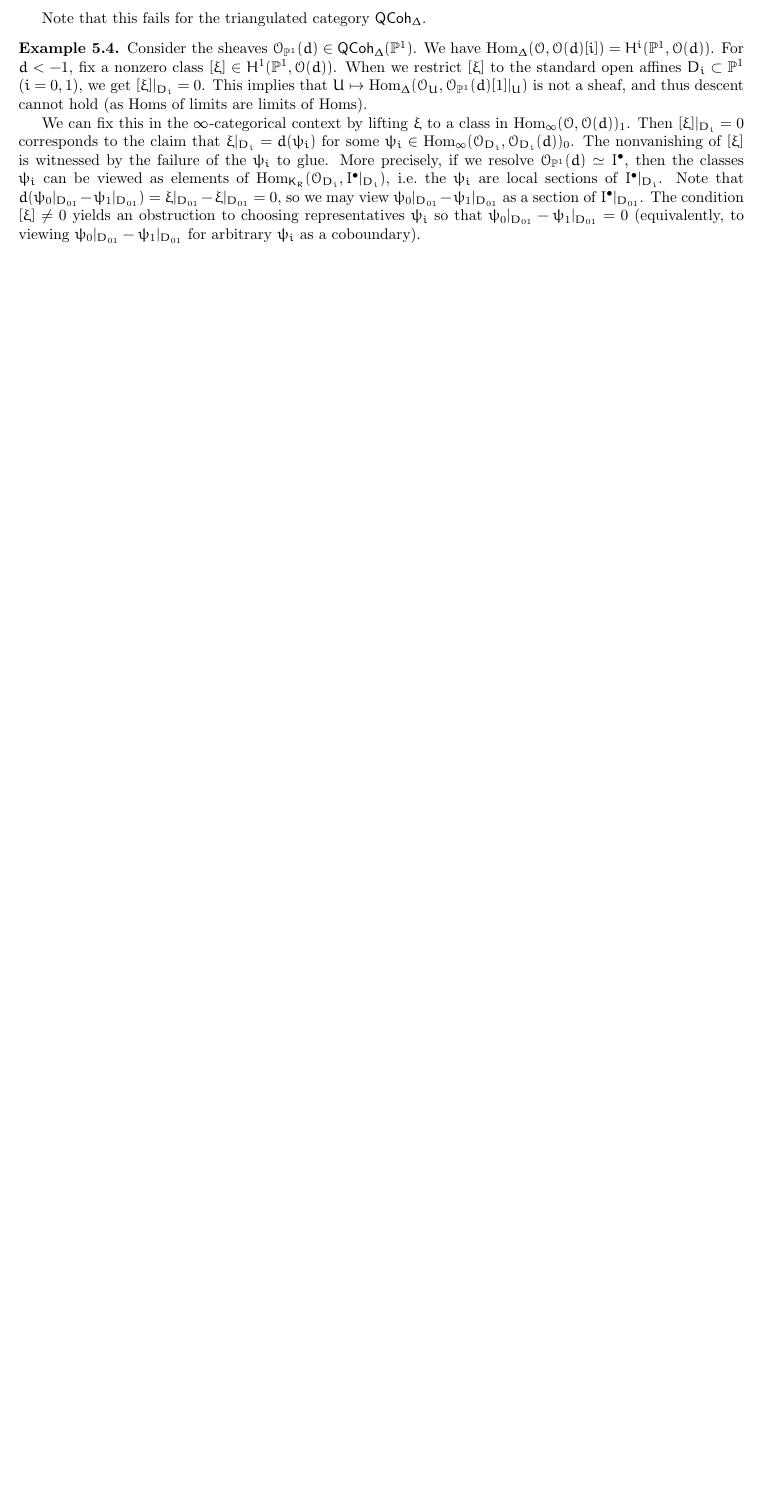
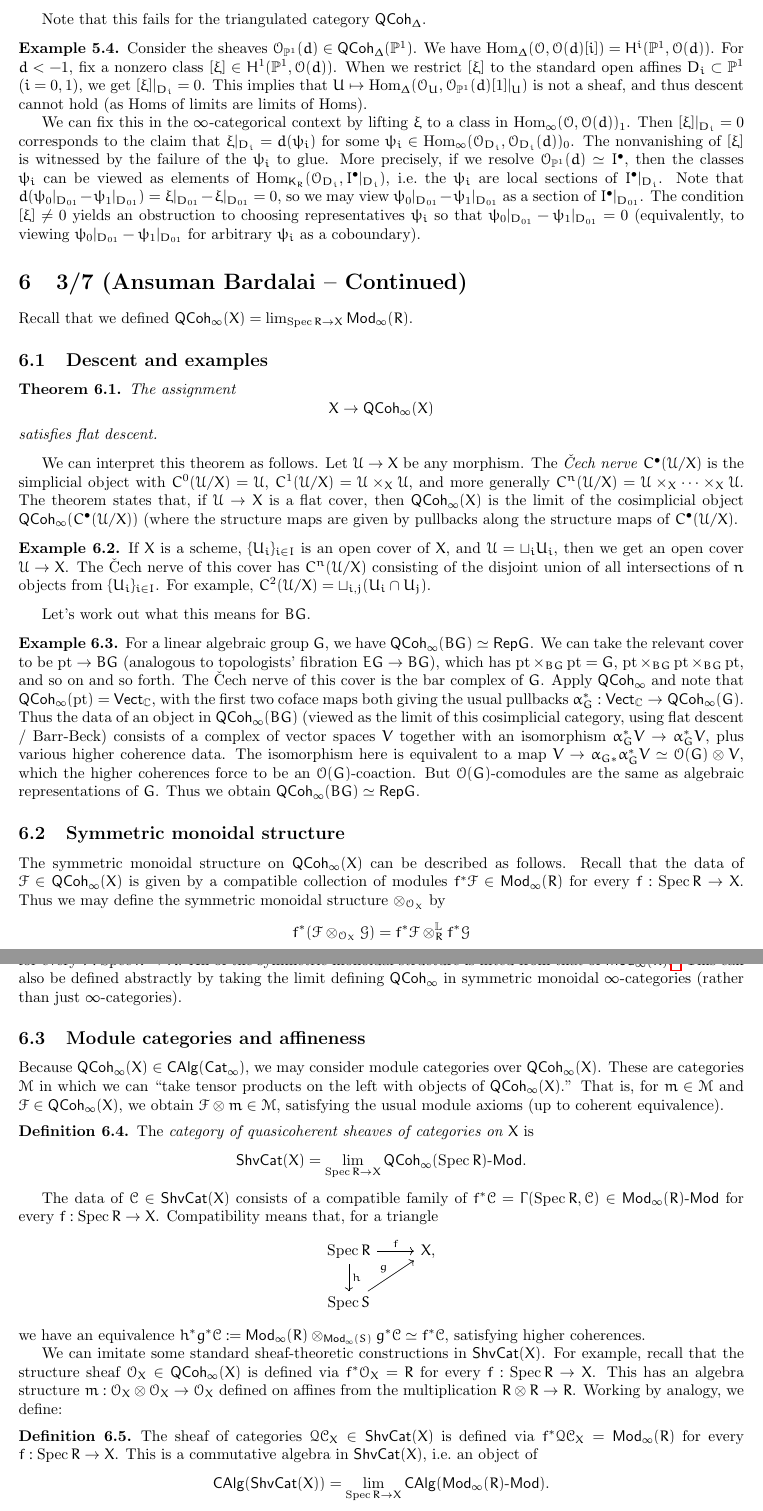
Before and after one commit to eruditeandroid/GRTnotes, a LaTeX paper (sp24.tex, which reads notes.sty): part of page 9 of 9 before the commit and two parts of pages 9 and 10 of 10 after it, the two joined at a grey line, cut so that both start at the same text, the shorter picture padded with empty space. Compiled offline with pdfLaTeX.

Commit message:
3/7 notes

```diff
--- a/notes.sty
+++ b/notes.sty
@@ -111,6 +111,8 @@
 \newcommand{\Yc}{\mathcal{Y}}
 \newcommand{\Zc}{\mathcal{Z}}
 
+\newcommand{\QCc}{\mathcal{QC}}
+
 % mathfrak
 \newcommand{\af}{\mathfrak{a}}
 \newcommand{\bfr}{\mathfrak{b}}
@@ -159,9 +161,11 @@
 \newcommand{\MonCat}{\mathsf{MonCat}}
 \newcommand{\QC}{\mathsf{QC}}
 \newcommand{\QCoh}{\mathsf{QCoh}}
+\newcommand{\Rep}{\mathsf{Rep}}
 \newcommand{\RMod}{\mathsf{RMod}}
 \newcommand{\Set}{\mathsf{Set}}
 \newcommand{\Sh}{\mathsf{Sh}}
+\newcommand{\ShvCat}{\mathsf{ShvCat}}
 \newcommand{\sSet}{\mathsf{sSet}}
 \newcommand{\Vect}{\mathsf{Vect}}
 
--- a/sp24.tex
+++ b/sp24.tex
@@ -521,3 +525,86 @@ Note that this fails for the triangulated category $\QCoh_\Delta$.
 	The condition $[\xi] \neq 0$ yields an obstruction to choosing representatives $\psi_i$ so that $\psi_0|_{D_{01}} - \psi_1|_{D_{01}} = 0$ (equivalently, to viewing $\psi_0|_{D_{01}} - \psi_1|_{D_{01}}$ for arbitrary $\psi_i$ as a coboundary).
 \end{ex}
 
+\section{3/7 (Ansuman Bardalai -- Continued)}
+
+Recall that we defined $\QCoh_\infty(X) = \lim_{\Spec R \to X} \Mod_\infty(R)$.
+
+\subsection{Descent and examples}
+
+\begin{thm}
+	The assignment
+	\[
+		X \to \QCoh_\infty(X)
+	\]
+	satisfies flat descent.
+\end{thm}
+
+We can interpret this theorem as follows.
+Let $\Uc \to X$ be any morphism.
+The \emph{\v{C}ech nerve} $C^\bullet(\Uc/X)$ is the simplicial object with $C^0(\Uc/X) = \Uc$, $C^1(\Uc/X) = \Uc \times_X \Uc$, and more generally $C^n(\Uc/X) = \Uc \times_X \dots \times_X \Uc$.
+The theorem states that, if $\Uc \to X$ is a flat cover, then $\QCoh_\infty(X)$ is the limit of the cosimplicial object $\QCoh_\infty(C^\bullet(\Uc/X))$ (where the structure maps are given by pullbacks along the structure maps of $C^\bullet(\Uc/X)$.
+
+\begin{ex}
+	If $X$ is a scheme, $\{ U_i \}_{i \in I}$ is an open cover of $X$, and $\Uc = \sqcup_i U_i$, then we get an open cover $\Uc \to X$.
+	The \v{C}ech nerve of this cover has $C^n(\Uc/X)$ consisting of the disjoint union of all intersections of $n$ objects from $\{ U_i \}_{i \in I}$.
+	For example, $C^2(\Uc/X) = \sqcup_{i,j} (U_i \cap U_j)$.
+\end{ex}
+
+Let's work out what this means for $BG$.
+
+\begin{ex}
+	For a linear algebraic group $G$, we have $\QCoh_\infty(BG) \simeq \Rep G$.
+	We can take the relevant cover to be $\pt \to BG$ (analogous to topologists' fibration $EG \to BG$), which has $\pt \times_{BG} \pt = G$, $\pt \times_{BG} \pt \times_{BG} \pt$, and so on and so forth.
+	The \v{C}ech nerve of this cover is the bar complex of $G$.
+	Apply $\QCoh_\infty$ and note that $\QCoh_\infty(\pt) = \Vect_\CC$, with the first two coface maps both giving the usual pullbacks $\alpha_G^*: \Vect_\CC \to \QCoh_\infty(G)$.
+	Thus the data of an object in $\QCoh_\infty(BG)$ (viewed as the limit of this cosimplicial category, using flat descent / Barr-Beck) consists of a complex of vector spaces $V$ together with an isomorphism $\alpha_G^* V \to \alpha_G^* V$, plus various higher coherence data.
+	The isomorphism here is equivalent to a map $V \to \alpha_{G*} \alpha_G^* V \simeq \Oc(G) \otimes V$, which the higher coherences force to be an $\Oc(G)$-coaction.
+	But $\Oc(G)$-comodules are the same as algebraic representations of $G$.
+	Thus we obtain $\QCoh_\infty(BG) \simeq \Rep G$.
+\end{ex}
+
+\subsection{Symmetric monoidal structure}
+
+The symmetric monoidal structure on $\QCoh_\infty(X)$ can be described as follows.
+Recall that the data of $\Fc \in \QCoh_\infty(X)$ is given by a compatible collection of modules $f^* \Fc \in \Mod_\infty(R)$ for every $f: \Spec R \to X$.
+Thus we may define the symmetric monoidal structure $\otimes_{\Oc_X}$ by
+\[
+	f^*(\Fc \otimes_{\Oc_X} \Gc) = f^* \Fc \otimes_R^\LL f^* \Gc
+\]
+for every $f: \Spec R \to X$.
+All of the symmetric monoidal structure is lifted from that of $\Mod_\infty(R)$.\footnote{According to Peter, it is possible but lengthy to construct the symmetric monoidal structure on $\Mod_\infty(R)$ by constructing $\Mod_\infty(R)$ from the ordinary category of finite projective $R$-modules and using the symmetric monoidal structure on the latter.}
+This can also be defined abstractly by taking the limit defining $\QCoh_\infty$ in symmetric monoidal $\infty$-categories (rather than just $\infty$-categories).
+
+\subsection{Module categories and affineness}
+
+Because $\QCoh_\infty(X) \in \CAlg(\Cat_\infty)$, we may consider module categories over $\QCoh_\infty(X)$.
+These are categories $\Mc$ in which we can ``take tensor products on the left with objects of $\QCoh_\infty(X)$.''
+That is, for $m \in \Mc$ and $\Fc \in \QCoh_\infty(X)$, we obtain $\Fc \otimes m \in \Mc$, satisfying the usual module axioms (up to coherent equivalence).
+
+\begin{dfn}
+	The \emph{category of quasicoherent sheaves of categories on $X$} is
+	\[
+		\ShvCat(X) = \lim_{\Spec R \to X} \QCoh_\infty(\Spec R)\dMod.
+	\]
+\end{dfn}
+
+The data of $\Cc \in \ShvCat(X)$ consists of a compatible family of $f^* \Cc = \Gamma(\Spec R, \Cc) \in \Mod_\infty(R)\dMod$ for every $f: \Spec R \to X$.
+Compatibility means that, for a triangle
+\[
+	\begin{tikzcd}
+		\Spec R \rar["f"] \dar["h"] & X, \\
+		\Spec S \ar[ur, "g"]
+	\end{tikzcd}
+\]
+we have an equivalence $h^* g^* \Cc := \Mod_\infty(R) \otimes_{\Mod_\infty(S)} g^* \Cc \simeq f^* \Cc$, satisfying higher coherences.
+
+We can imitate some standard sheaf-theoretic constructions in $\ShvCat(X)$.
+For example, recall that the structure sheaf $\Oc_X \in \QCoh_\infty(X)$ is defined via $f^* \Oc_X = R$ for every $f: \Spec R \to X$.
+This has an algebra structure $m: \Oc_X \otimes \Oc_X \to \Oc_X$ defined on affines from the multiplication $R \otimes R \to R$.
+Working by analogy, we define:
+
+\begin{dfn}
+	The sheaf of categories $\QCc_X \in \ShvCat(X)$ is defined via $f^* \QCc_X = \Mod_\infty(R)$ for every $f: \Spec R \to X$.
+	This is a commutative algebra in $\ShvCat(X)$, i.e.\ an object of
+	\[
+		\CAlg(\ShvCat(X)) = \lim_{\Spec R \to X} \CAlg(\Mod_\infty(R)\dMod).
```
Also changed, not shown: sp24.pdf, sp24.tex (46 more changed lines).
